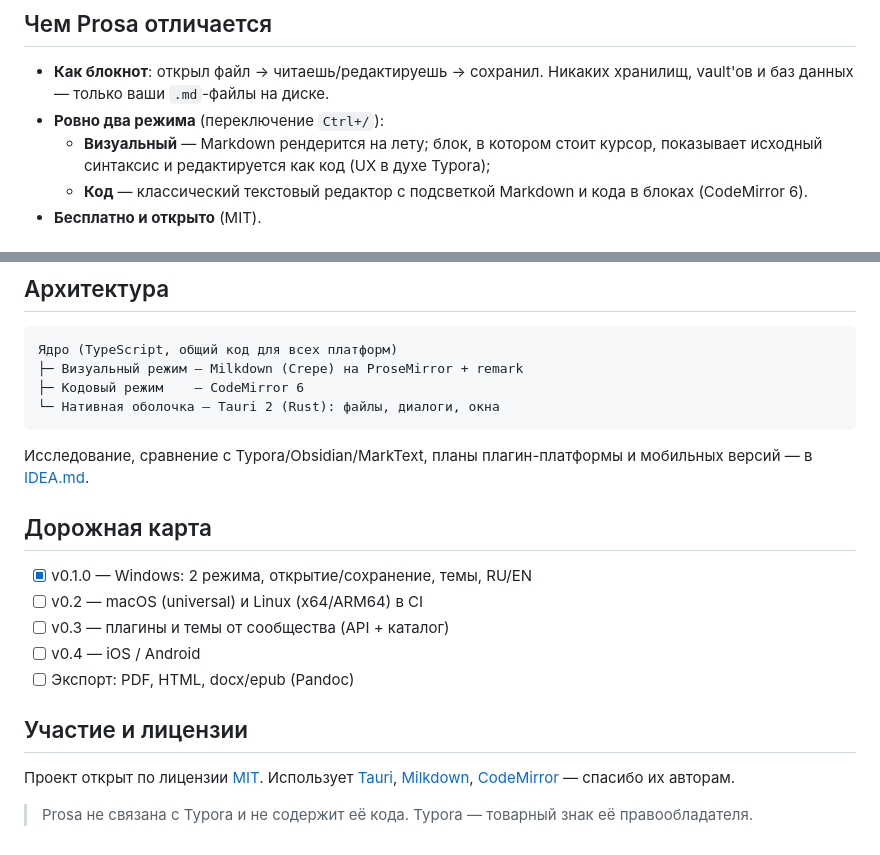
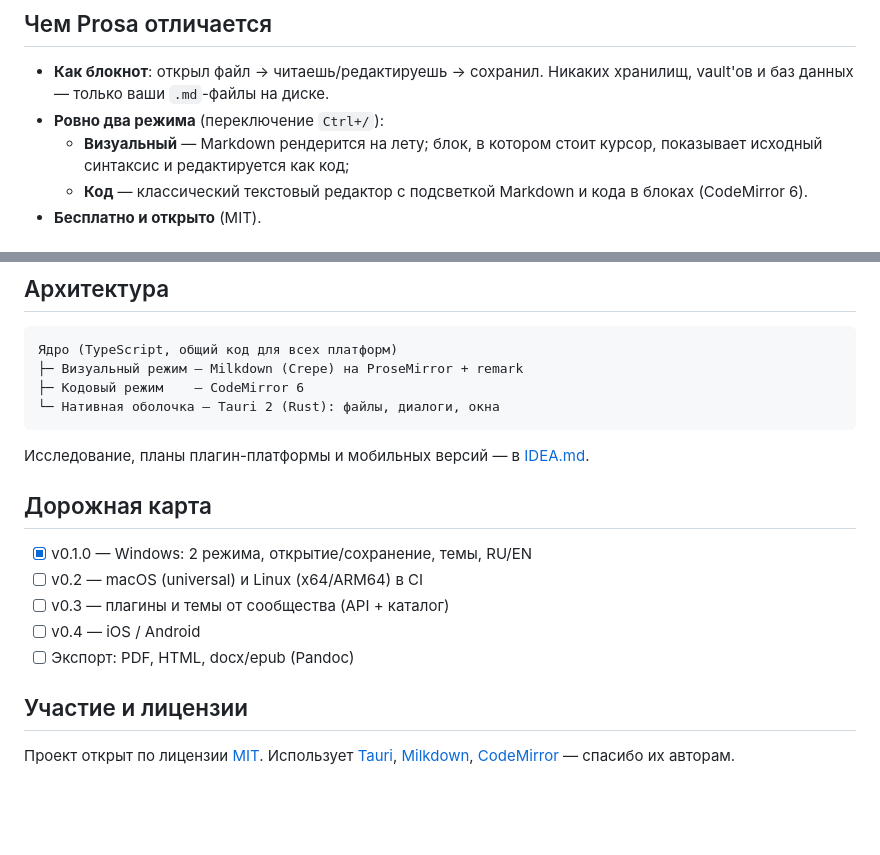
Before and after one commit to Wad-man/prosa, a Markdown page: README.md, 2 parts joined by grey strips. GitHub-like rendering; blank space fills up the shorter version.

Commit message:
README: drop third-party product references

````diff
--- a/README.md
+++ b/README.md
@@ -10,7 +10,7 @@ A minimal open-source Markdown reader & editor — a "notepad" for `.md` files.
 
 - **Как блокнот**: открыл файл → читаешь/редактируешь → сохранил. Никаких хранилищ, vault'ов и баз данных — только ваши `.md`-файлы на диске.
 - **Ровно два режима** (переключение `Ctrl+/`):
-  - **Визуальный** — Markdown рендерится на лету; блок, в котором стоит курсор, показывает исходный синтаксис и редактируется как код (UX в духе Typora);
+  - **Визуальный** — Markdown рендерится на лету; блок, в котором стоит курсор, показывает исходный синтаксис и редактируется как код;
   - **Код** — классический текстовый редактор с подсветкой Markdown и кода в блоках (CodeMirror 6).
 - **Бесплатно и открыто** (MIT).
 
@@ -51,7 +51,7 @@ npm run tauri build    # release-сборка (Windows: exe + NSIS-устано
 └─ Нативная оболочка — Tauri 2 (Rust): файлы, диалоги, окна
 ```
 
-Исследование, сравнение с Typora/Obsidian/MarkText, планы плагин-платформы и мобильных версий — в [IDEA.md](IDEA.md).
+Исследование, планы плагин-платформы и мобильных версий — в [IDEA.md](IDEA.md).
 
 ## Дорожная карта
 
@@ -65,5 +65,3 @@ npm run tauri build    # release-сборка (Windows: exe + NSIS-устано
 
 Проект открыт по лицензии [MIT](LICENSE). Использует [Tauri](https://tauri.app),
 [Milkdown](https://milkdown.dev), [CodeMirror](https://codemirror.net) — спасибо их авторам.
-
-> Prosa не связана с Typora и не содержит её кода. Typora — товарный знак её правообладателя.
````
